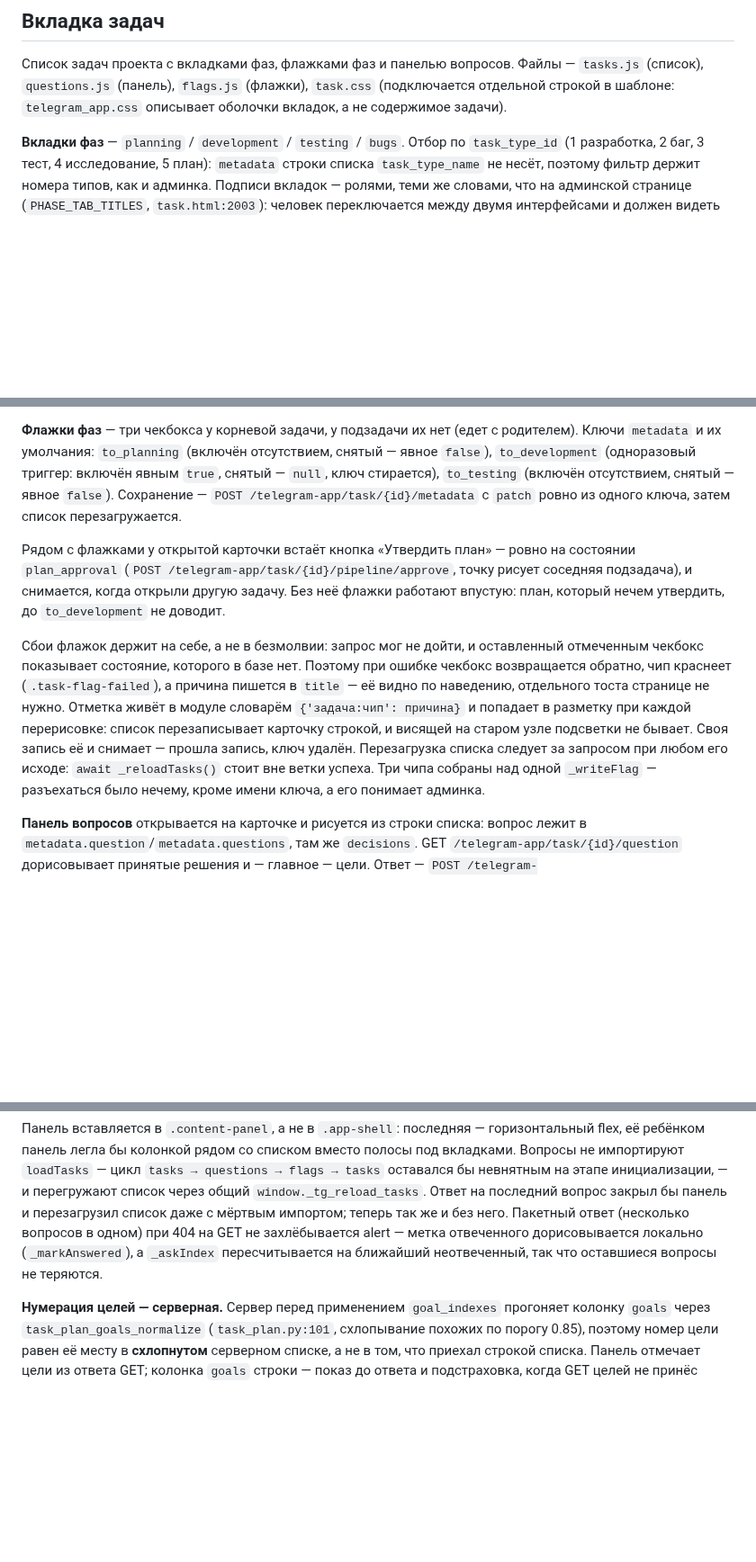
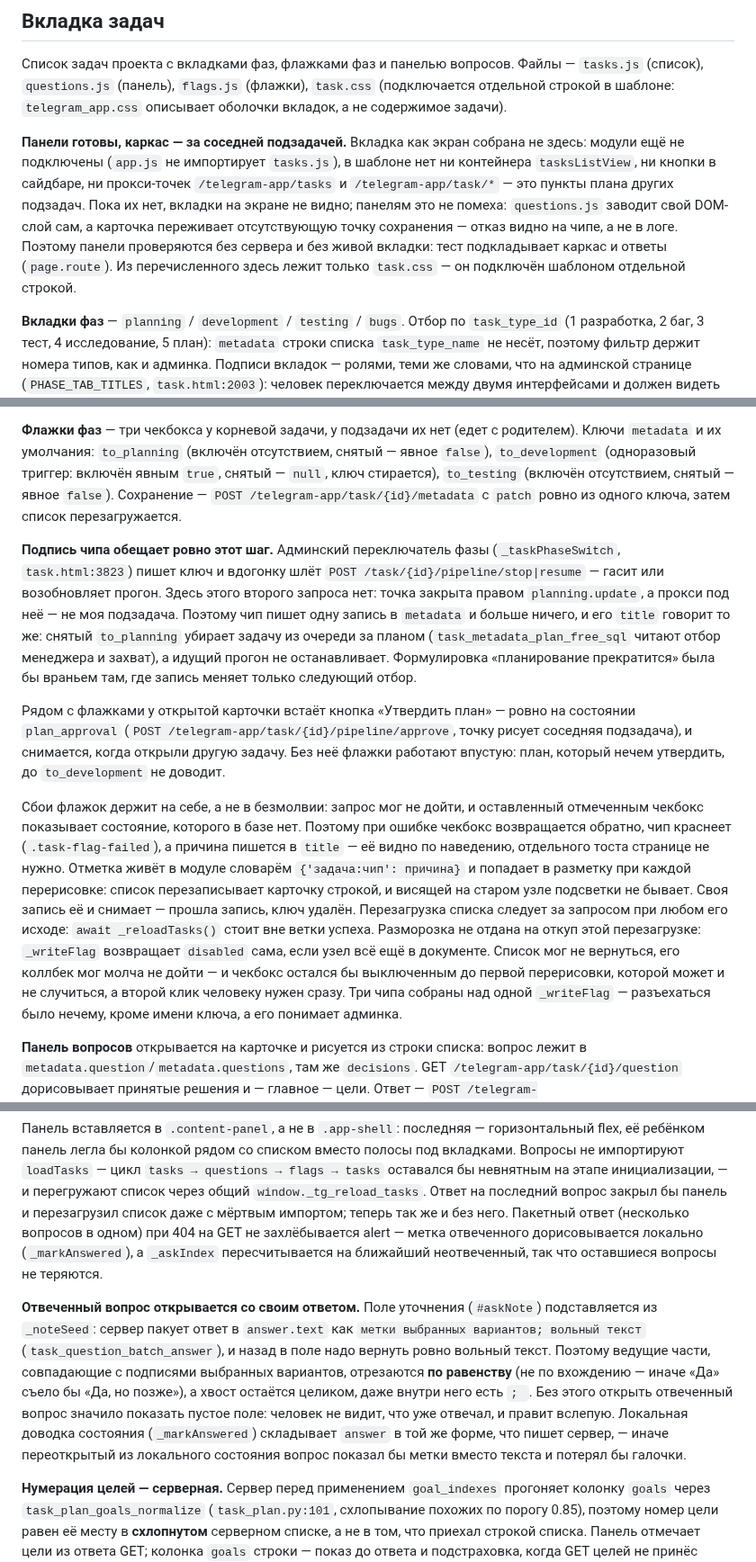
Before and after one commit to vskuba/rhapsodyai, a Markdown page: .claude/docs/telegram_mini_app.md, 3 parts joined by grey strips. Shown at 90% size. GitHub-like rendering; blank space fills up the shorter version.

Commit message:
task/5238: документация описывает панель как есть — чип пишет один ключ, поле уточнения собирает ответ сервера
Раздел «Вкладка задач» выдавал за живое то, что рисует соседняя подзадача: подключение
модулей, контейнер вкладки, прокси-точки. Сказано прямо, что готово здесь и что ждёт
своей части, — и почему панели проверяются без вкладки.

Дописано ровно то, чем закрыты замечания QA: у чипа нет second-запроса на stop/resume
(точка под правом planning.update, прокси — не здесь), поэтому подпись обещает только
запись в metadata; разморозка чекбокса не зависит от перезагрузки списка; поле уточнения
подставляется из answer.text так же, как его пакует сервер.

```diff
--- a/.claude/docs/telegram_mini_app.md
+++ b/.claude/docs/telegram_mini_app.md
@@ -218,6 +218,16 @@ Markdown-планы с AI-созданием и редактированием.
 (подключается отдельной строкой в шаблоне: `telegram_app.css` описывает оболочки
 вкладок, а не содержимое задачи).
 
+**Панели готовы, каркас — за соседней подзадачей.** Вкладка как экран собрана не здесь:
+модули ещё не подключены (`app.js` не импортирует `tasks.js`), в шаблоне нет ни
+контейнера `tasksListView`, ни кнопки в сайдбаре, ни прокси-точек
+`/telegram-app/tasks` и `/telegram-app/task/*` — это пункты плана других подзадач.
+Пока их нет, вкладки на экране не видно; панелям это не помеха: `questions.js` заводит
+свой DOM-слой сам, а карточка переживает отсутствующую точку сохранения — отказ видно на
+чипе, а не в логе. Поэтому панели проверяются без сервера и без живой вкладки: тест
+подкладывает каркас и ответы (`page.route`). Из перечисленного здесь лежит только
+`task.css` — он подключён шаблоном отдельной строкой.
+
 **Вкладки фаз** — `planning` / `development` / `testing` / `bugs`. Отбор по `task_type_id`
 (1 разработка, 2 баг, 3 тест, 4 исследование, 5 план): `metadata` строки списка
 `task_type_name` не несёт, поэтому фильтр держит номера типов, как и админка.
@@ -238,6 +248,16 @@ Markdown-планы с AI-созданием и редактированием.
 `POST /telegram-app/task/{id}/metadata` с `patch` ровно из одного ключа, затем список
 перезагружается.
 
+**Подпись чипа обещает ровно этот шаг.** Админский переключатель фазы
+(`_taskPhaseSwitch`, `task.html:3823`) пишет ключ и вдогонку шлёт
+`POST /task/{id}/pipeline/stop|resume` — гасит или возобновляет прогон. Здесь этого
+второго запроса нет: точка закрыта правом `planning.update`, а прокси под неё — не моя
+подзадача. Поэтому чип пишет одну запись в `metadata` и больше ничего, и его `title`
+говорит то же: снятый `to_planning` убирает задачу из очереди за планом
+(`task_metadata_plan_free_sql` читают отбор менеджера и захват), а идущий прогон не
+останавливает. Формулировка «планирование прекратится» была бы враньем там, где запись
+меняет только следующий отбор.
+
 Рядом с флажками у открытой карточки встаёт кнопка «Утвердить план» — ровно на состоянии
 `plan_approval` (`POST /telegram-app/task/{id}/pipeline/approve`, точку рисует соседняя
 подзадача), и снимается, когда открыли другую задачу. Без неё флажки работают впустую:
@@ -250,7 +270,11 @@ Markdown-планы с AI-созданием и редактированием.
 модуле словарём `{'задача:чип': причина}` и попадает в разметку при каждой перерисовке:
 список перезаписывает карточку строкой, и висящей на старом узле подсветки не бывает.
 Своя запись её и снимает — прошла запись, ключ удалён. Перезагрузка списка следует за
-запросом при любом его исходе: `await _reloadTasks()` стоит вне ветки успеха. Три чипа
+запросом при любом его исходе: `await _reloadTasks()` стоит вне ветки успеха. Разморозка
+не отдана на откуп этой перезагрузке: `_writeFlag` возвращает `disabled` сама, если узел
+всё ещё в документе. Список мог не вернуться, его коллбек мог молча не дойти — и чекбокс
+остался бы выключенным до первой перерисовки, которой может и не случиться, а второй
+клик человеку нужен сразу. Три чипа
 собраны над одной `_writeFlag` — разъехаться было нечему, кроме имени ключа, а его
 понимает админка.
 
@@ -277,6 +301,17 @@ flex, её ребёнком панель легла бы колонкой ряд
 дорисовывается локально (`_markAnswered`), а `_askIndex` пересчитывается на ближайший
 неотвеченный, так что оставшиеся вопросы не теряются.
 
+**Отвеченный вопрос открывается со своим ответом.** Поле уточнения (`#askNote`)
+подставляется из `_noteSeed`: сервер пакует ответ в `answer.text` как
+`метки выбранных вариантов; вольный текст` (`task_question_batch_answer`), и назад
+в поле надо вернуть ровно вольный текст. Поэтому ведущие части, совпадающие с подписями
+выбранных вариантов, отрезаются **по равенству** (не по вхождению — иначе «Да» съело бы
+«Да, но позже»), а хвост остаётся целиком, даже внутри него есть `; `. Без этого
+открыть отвеченный вопрос значило показать пустое поле: человек не видит, что уже
+отвечал, и правит вслепую. Локальная доводка состояния (`_markAnswered`) складывает
+`answer` в той же форме, что пишет сервер, — иначе переоткрытый из локального состояния
+вопрос показал бы метки вместо текста и потерял бы галочки.
+
 **Нумерация целей — серверная.** Сервер перед применением `goal_indexes` прогоняет колонку
 `goals` через `task_plan_goals_normalize` (`task_plan.py:101`, схлопывание похожих по
 порогу 0.85), поэтому номер цели равен её месту в **схлопнутом** серверном списке, а не в
```
Also changed, not shown: other parts of .claude/docs/telegram_mini_app.md (+6 -0 lines).
